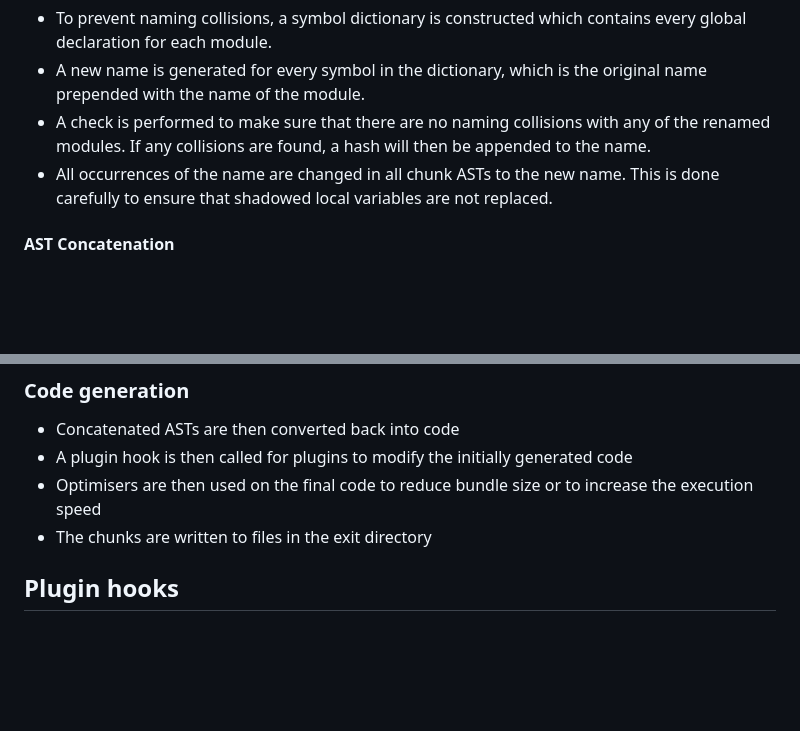
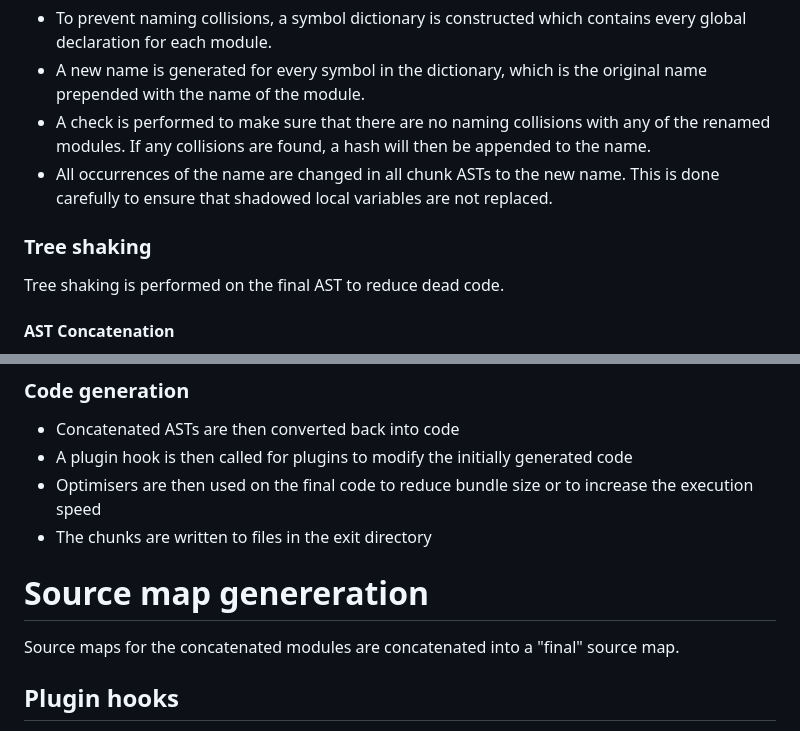
Before and after one commit to redstarbird/arrowpack, a Markdown page: ARCHITECTURE.md, 2 parts joined by grey strips. Rendered like a GitHub page; blank space fills up the shorter version.

Commit message:
docs(architecture): add bundle stage sections on tree shaking and source map generation
added brief sections on tree shaking and source map generation.

```diff
--- a/ARCHITECTURE.md
+++ b/ARCHITECTURE.md
@@ -38,6 +38,10 @@ The ASTs for every file/module in a chunk are combined into a single AST.
 - A check is performed to make sure that there are no naming collisions with any of the renamed modules. If any collisions are found, a hash will then be appended to the name.
 - All occurrences of the name are changed in all chunk ASTs to the new name. This is done carefully to ensure that shadowed local variables are not replaced.
 
+### Tree shaking
+
+Tree shaking is performed on the final AST to reduce dead code.
+
 #### AST Concatenation
 
 - The ASTs for dependencies are then inserted into their dependent module AST. They are inserted at the top of the AST.
@@ -51,6 +55,9 @@ The ASTs for every file/module in a chunk are combined into a single AST.
 - A plugin hook is then called for plugins to modify the initially generated code
 - Optimisers are then used on the final code to reduce bundle size or to increase the execution speed
 - The chunks are written to files in the exit directory
+
+# Source map genereration
+Source maps for the concatenated modules are concatenated into a "final" source map.
 
 ## Plugin hooks
 A variety of plugin hooks will be available to allow for custom logic to be run during the bundling process.
```
